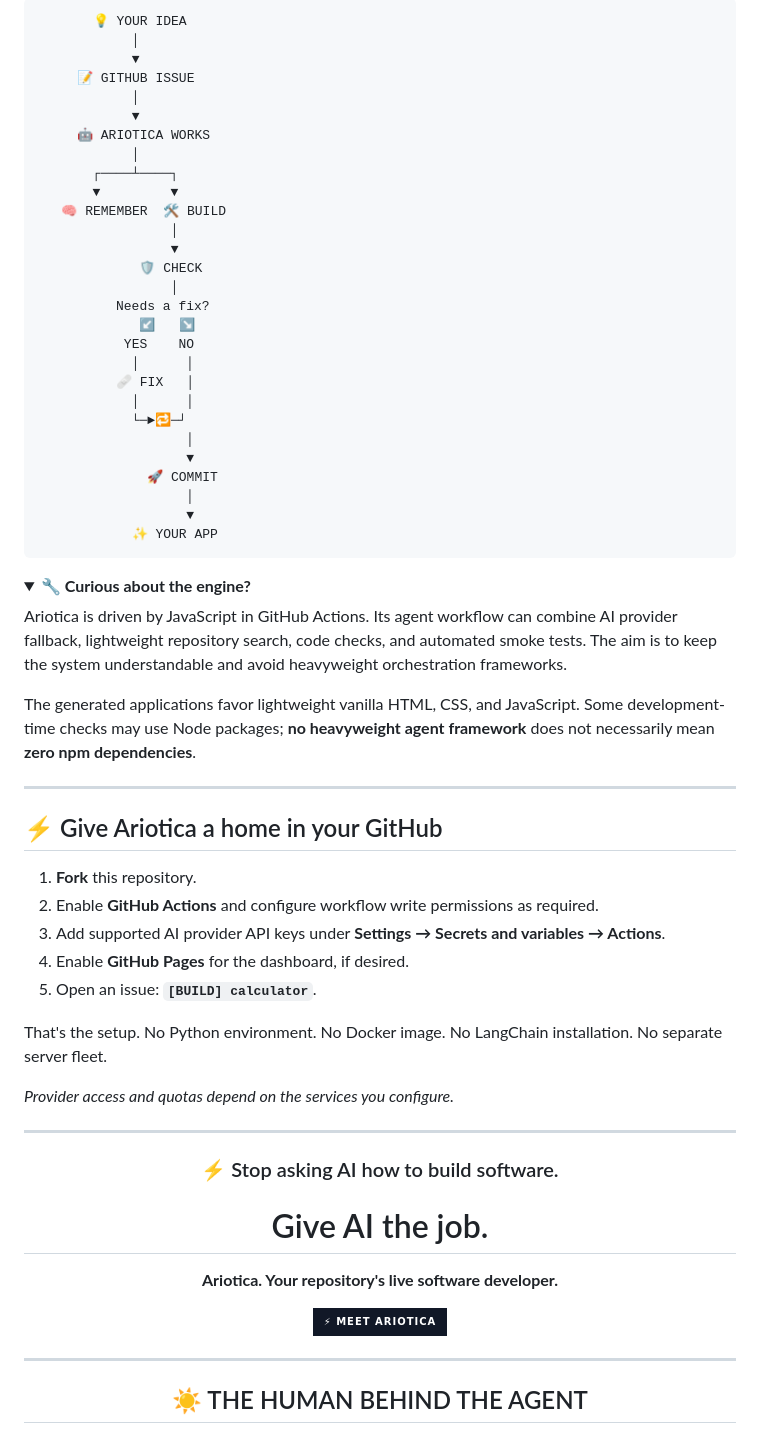
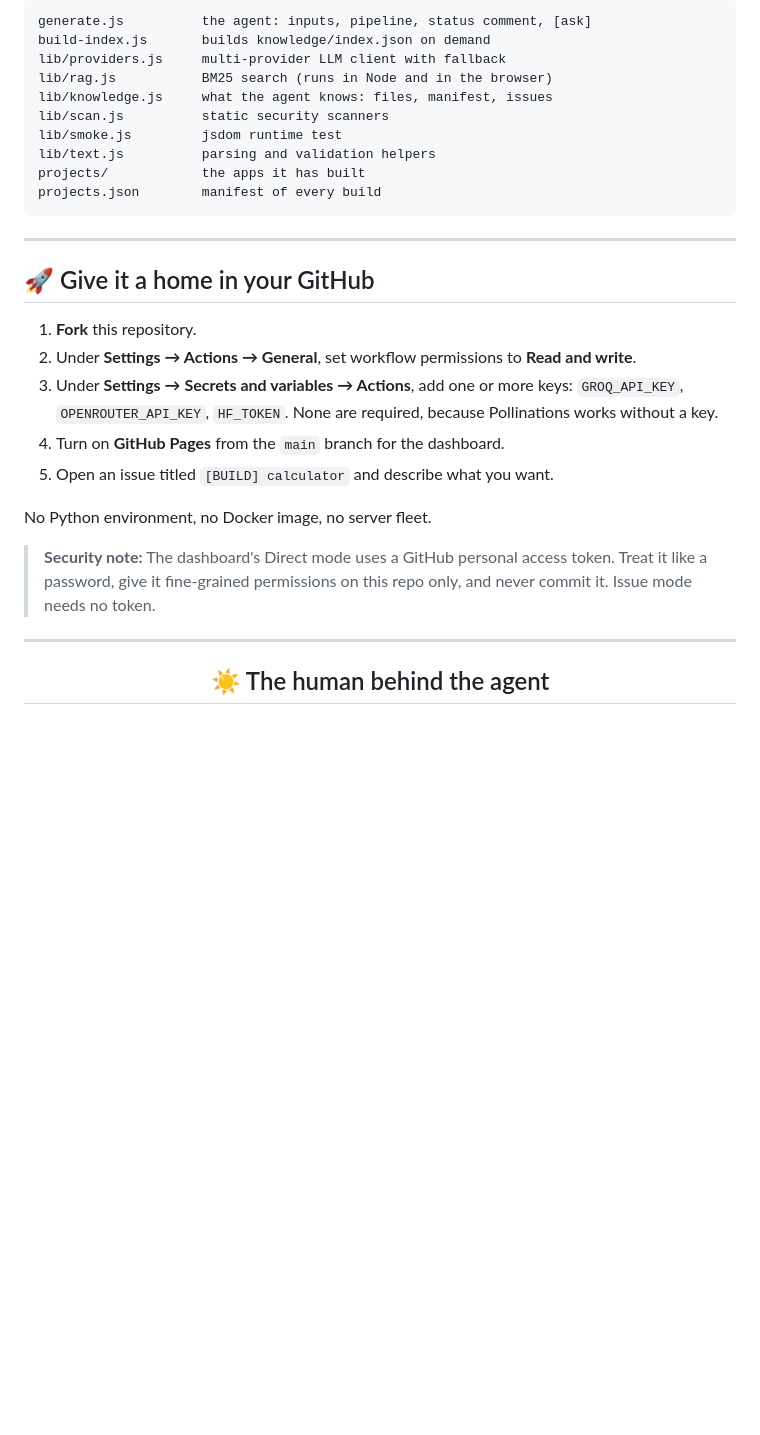
Before and after one commit to suryasticsai/Ariotica, a Markdown page: README.md, the part around one of its changes. GitHub-like rendering; folded sections open; badges without logos; blank space fills up the shorter version.

````diff
--- a/README.md
+++ b/README.md
@@ -124,75 +146,37 @@ No complicated prompt console. Just talk to Ariotica where developers already wo
 
 ```text
-       💡 YOUR IDEA
-            │
-            ▼
-     📝 GITHUB ISSUE
-            │
-            ▼
-     🤖 ARIOTICA WORKS
-            │
-       ┌────┴────┐
-       ▼         ▼
-   🧠 REMEMBER  🛠️ BUILD
-                 │
-                 ▼
-             🛡️ CHECK
-                 │
-          Needs a fix?
-             ↙   ↘
-           YES    NO
-            │      │
-          🩹 FIX   │
-            │      │
-            └─►🔁─┘
-                   │
-                   ▼
-              🚀 COMMIT
-                   │
-                   ▼
-            ✨ YOUR APP
+generate.js          the agent: inputs, pipeline, status comment, [ask]
+build-index.js       builds knowledge/index.json on demand
+lib/providers.js     multi-provider LLM client with fallback
+lib/rag.js           BM25 search (runs in Node and in the browser)
+lib/knowledge.js     what the agent knows: files, manifest, issues
+lib/scan.js          static security scanners
+lib/smoke.js         jsdom runtime test
+lib/text.js          parsing and validation helpers
+projects/            the apps it has built
+projects.json        manifest of every build
 ```
-
-<details>
-<summary><b>🔧 Curious about the engine?</b></summary>
-
-Ariotica is driven by JavaScript in GitHub Actions. Its agent workflow can combine AI provider fallback, lightweight repository search, code checks, and automated smoke tests. The aim is to keep the system understandable and avoid heavyweight orchestration frameworks.
-
-The generated applications favor lightweight vanilla HTML, CSS, and JavaScript. Some development-time checks may use Node packages; **no heavyweight agent framework** does not necessarily mean **zero npm dependencies**.
 
 </details>
 
 ---
 
-## ⚡ Give Ariotica a home in your GitHub
+## 🚀 Give it a home in your GitHub
 
 1. **Fork** this repository.
-2. Enable **GitHub Actions** and configure workflow write permissions as required.
-3. Add supported AI provider API keys under **Settings → Secrets and variables → Actions**.
-4. Enable **GitHub Pages** for the dashboard, if desired.
-5. Open an issue: **`[BUILD] calculator`**.
+2. Under **Settings → Actions → General**, set workflow permissions to **Read and write**.
+3. Under **Settings → Secrets and variables → Actions**, add one or more keys: `GROQ_API_KEY`, `OPENROUTER_API_KEY`, `HF_TOKEN`. None are required, because Pollinations works without a key.
+4. Turn on **GitHub Pages** from the `main` branch for the dashboard.
+5. Open an issue titled `[BUILD] calculator` and describe what you want.
 
-That's the setup. No Python environment. No Docker image. No LangChain installation. No separate server fleet.
+No Python environment, no Docker image, no server fleet.
 
-*Provider access and quotas depend on the services you configure.*
+> **Security note:** The dashboard's Direct mode uses a GitHub personal access token. Treat it like a password, give it fine-grained permissions on this repo only, and never commit it. Issue mode needs no token.
 
 ---
 
 <div align="center">
 
-### ⚡ Stop asking AI how to build software.
-
-# Give AI the job.
-
-**Ariotica. Your repository's live software developer.**
-
-[![Meet Your Developer](https://img.shields.io/badge/⚡_MEET_ARIOTICA-111827?style=for-the-badge)](https://suryasticsai.github.io/Ariotica/)
-
-
----
-
-<div align="center">
-
-## ☀️ THE HUMAN BEHIND THE AGENT
+## ☀️ The human behind the agent
 
 <a href="https://github.com/suryasticsai">
````
Also changed, not shown: other parts of README.md (+116 -153 lines).
